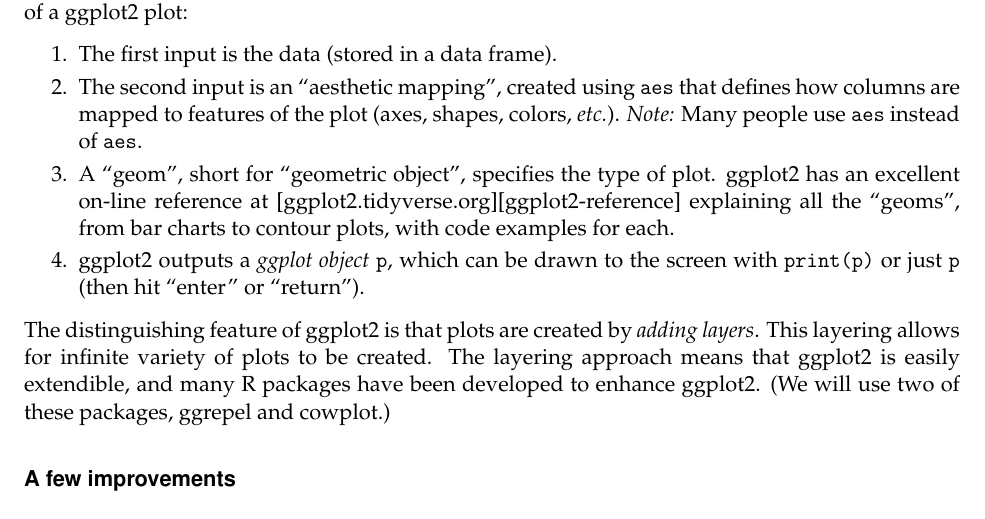
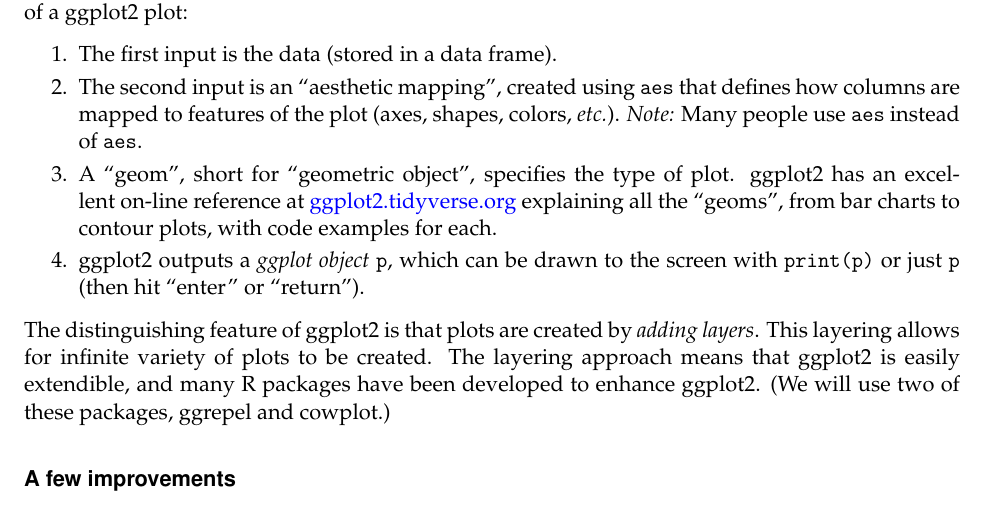
Before and after one commit to pcarbo/qBio9_stuff, an R Markdown document (dataviz_qbio9.Rmd): part of page 3 of 6, cut so that both start at the same text. The pictures show the output file dataviz_qbio9.pdf that the author committed with the source.

Commit message:
Updated the dataviz rmd and pdf.

```diff
--- a/dataviz_qbio9.Rmd
+++ b/dataviz_qbio9.Rmd
@@ -149,7 +149,7 @@ highlights better the key elements of a ggplot2 plot:
 
 3. A "geom", short for "geometric object", specifies the type of
    plot. ggplot2 has an excellent on-line reference at
-   [ggplot2.tidyverse.org][ggplot2-reference] explaining all the
+   [ggplot2.tidyverse.org](https://ggplot2.tidyverse.org/reference) explaining all the
    "geoms", from bar charts to contour plots, with code examples for
    each.
 
```
Also changed, not shown: dataviz_qbio9.pdf.
